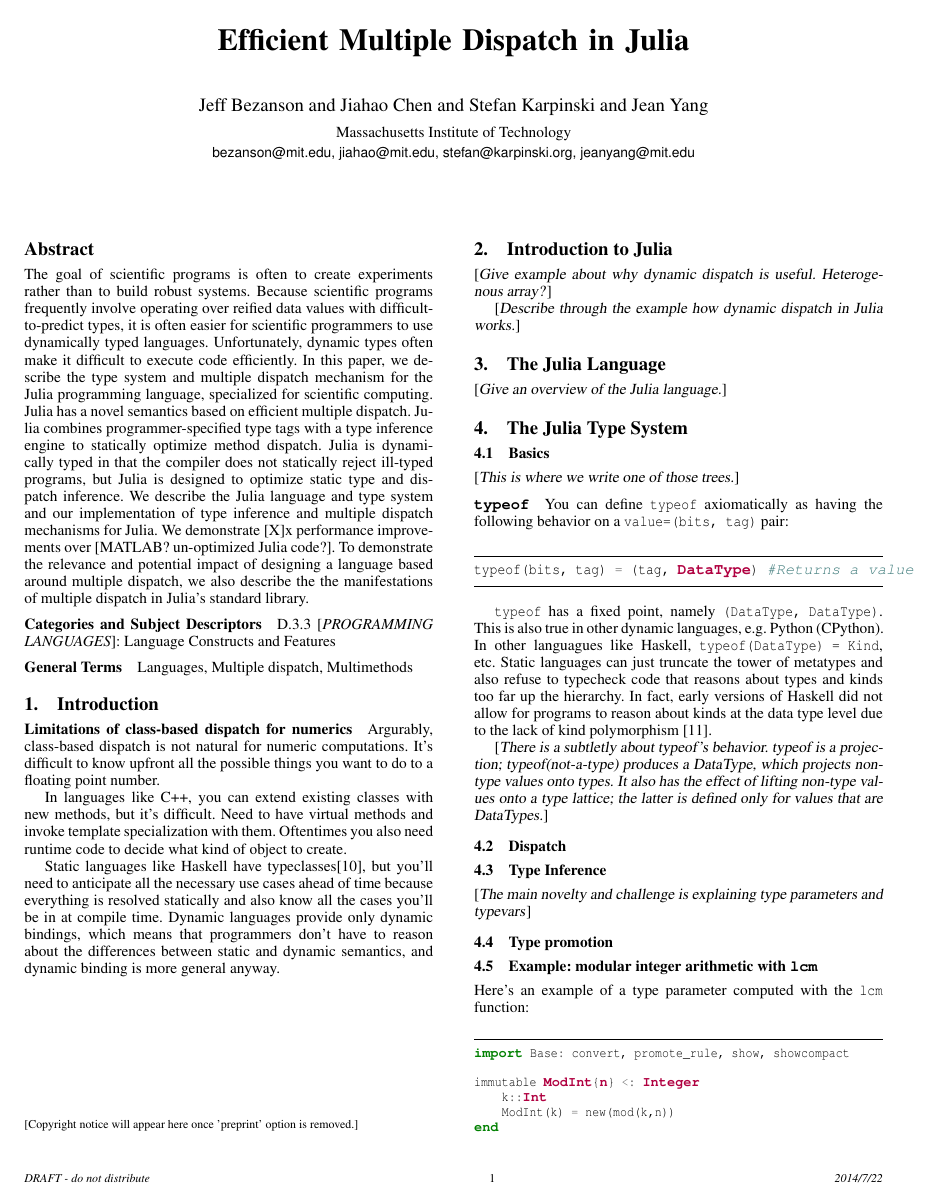
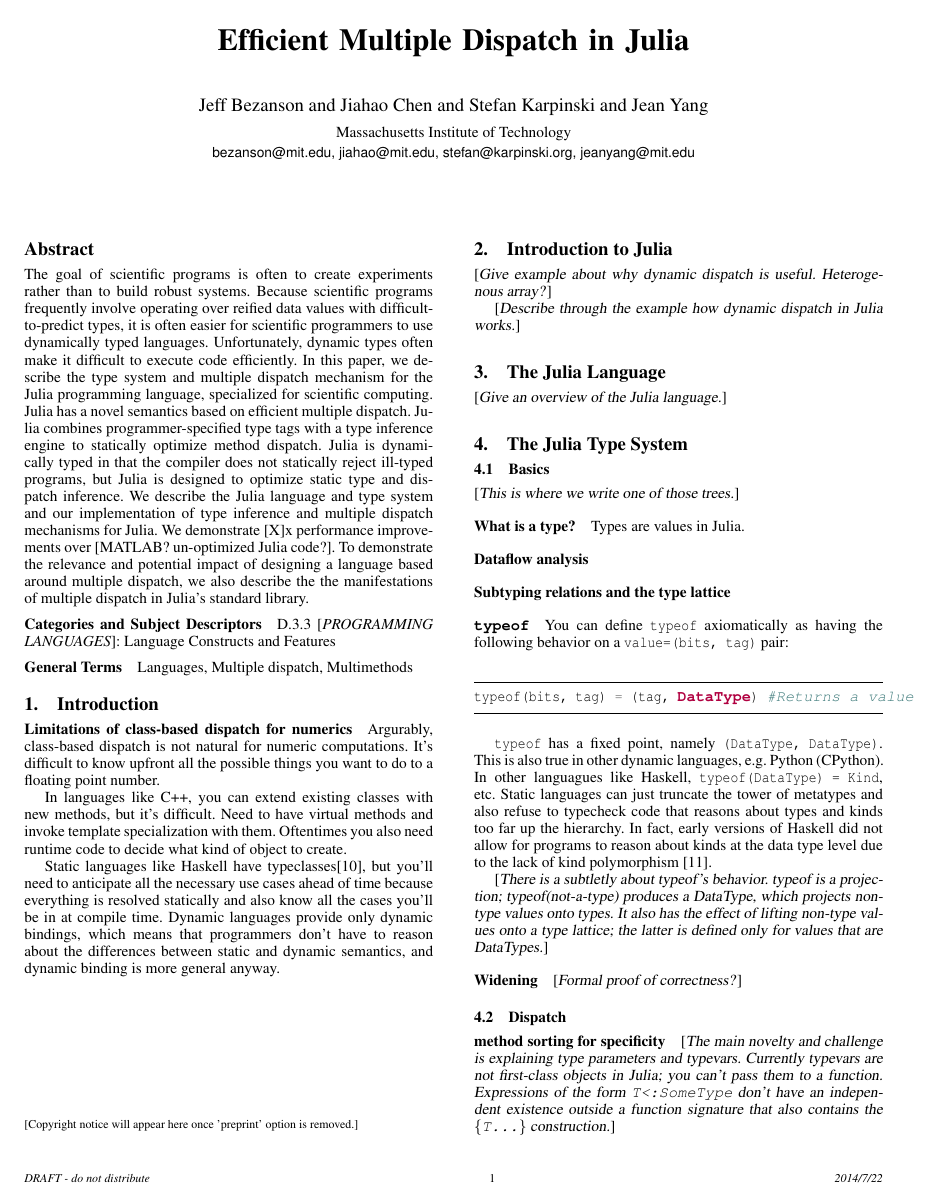
Before and after one commit to jiahao/julia-type-system, a LaTeX paper (pldi2015/pldi2015.tex, which reads pldi2015/julia_type_system.tex): page 1 of 3. Compiled offline with pdfLaTeX; a missing font is replaced by an installed copy or a similar font.

Commit message:
Add skeleton of type system description

```diff
--- a/pldi2015/julia_type_system.tex
+++ b/pldi2015/julia_type_system.tex
@@ -2,6 +2,13 @@
 
 \subsection{Basics}
 \TODO{This is where we write one of those trees.}
+
+\paragraph{What is a type?}
+Types are values in Julia.
+
+\paragraph{Dataflow analysis}
+
+\paragraph{Subtyping relations and the type lattice}
 
 \paragraph{\code{typeof}}
 
@@ -15,11 +22,17 @@ typeof(bits, tag) = (tag, DataType) #Returns a value
 
 \TODO{There is a subtletly about typeof's behavior. typeof is a projection; typeof(not-a-type) produces a DataType, which projects non-type values onto types. It also has the effect of lifting non-type values onto a type lattice; the latter is defined only for values that are DataTypes.}
 
+\paragraph{Widening}
+
+\TODO{Formal proof of correctness?}
+
 \subsection{Dispatch}
 
+\paragraph{method sorting for specificity}
+
+\TODO{The main novelty and challenge is explaining type parameters and typevars. Currently typevars are not first-class objects in Julia; you can't pass them to a function. Expressions of the form \code{T<:SomeType} don't have an independent existence outside a function signature that also contains the \code{\{T...\}} construction.}
+
 \subsection{Type Inference}
-
-\TODO{The main novelty and challenge is explaining type parameters and typevars}
 
 \subsection{Type promotion}
 
```
